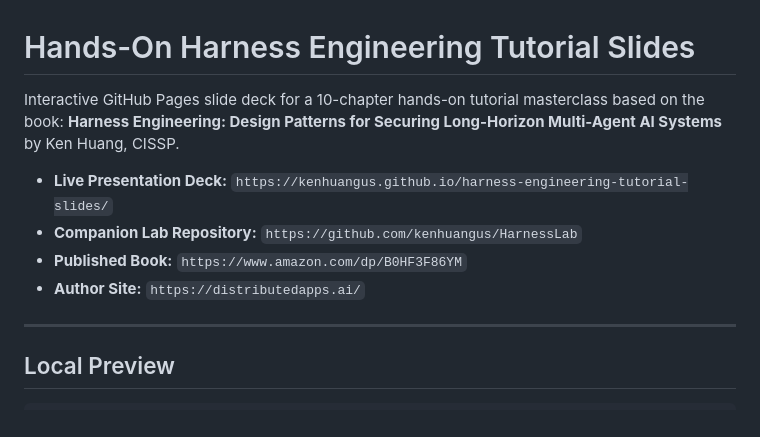
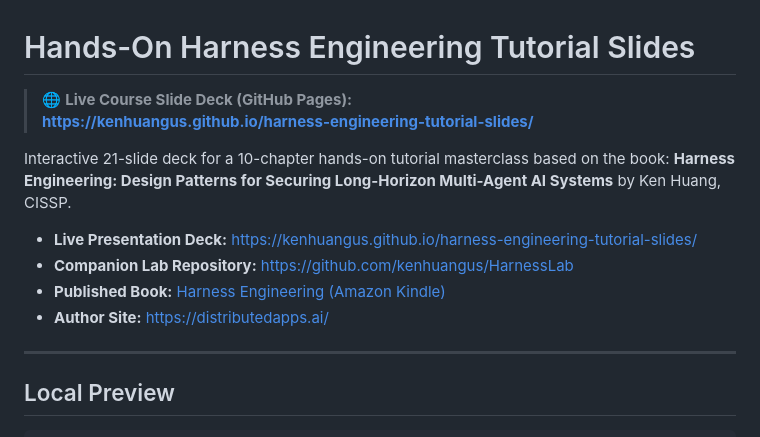
Before and after one commit to kenhuangus/harness-engineering-tutorial-slides, a Markdown page: README.md, the part around the change. Rendered like a GitHub page.

Commit message:
Add prominent GitHub Pages course link at the top of README

```diff
--- a/README.md
+++ b/README.md
@@ -1,12 +1,15 @@
 # Hands-On Harness Engineering Tutorial Slides
 
-Interactive GitHub Pages slide deck for a 10-chapter hands-on tutorial masterclass based on the book:
+> 🌐 **Live Course Slide Deck (GitHub Pages):**
+> **[https://kenhuangus.github.io/harness-engineering-tutorial-slides/](https://kenhuangus.github.io/harness-engineering-tutorial-slides/)**
+
+Interactive 21-slide deck for a 10-chapter hands-on tutorial masterclass based on the book:
 **Harness Engineering: Design Patterns for Securing Long-Horizon Multi-Agent AI Systems** by Ken Huang, CISSP.
 
-- **Live Presentation Deck:** `https://kenhuangus.github.io/harness-engineering-tutorial-slides/`
-- **Companion Lab Repository:** `https://github.com/kenhuangus/HarnessLab`
-- **Published Book:** `https://www.amazon.com/dp/B0HF3F86YM`
-- **Author Site:** `https://distributedapps.ai/`
+- **Live Presentation Deck:** [https://kenhuangus.github.io/harness-engineering-tutorial-slides/](https://kenhuangus.github.io/harness-engineering-tutorial-slides/)
+- **Companion Lab Repository:** [https://github.com/kenhuangus/HarnessLab](https://github.com/kenhuangus/HarnessLab)
+- **Published Book:** [Harness Engineering (Amazon Kindle)](https://www.amazon.com/dp/B0HF3F86YM)
+- **Author Site:** [https://distributedapps.ai/](https://distributedapps.ai/)
 
 ---
 
```
